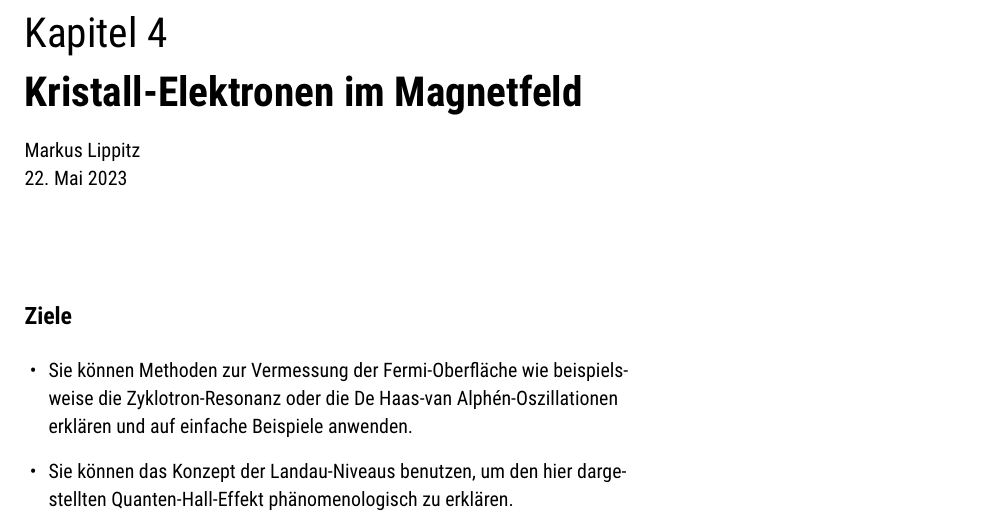
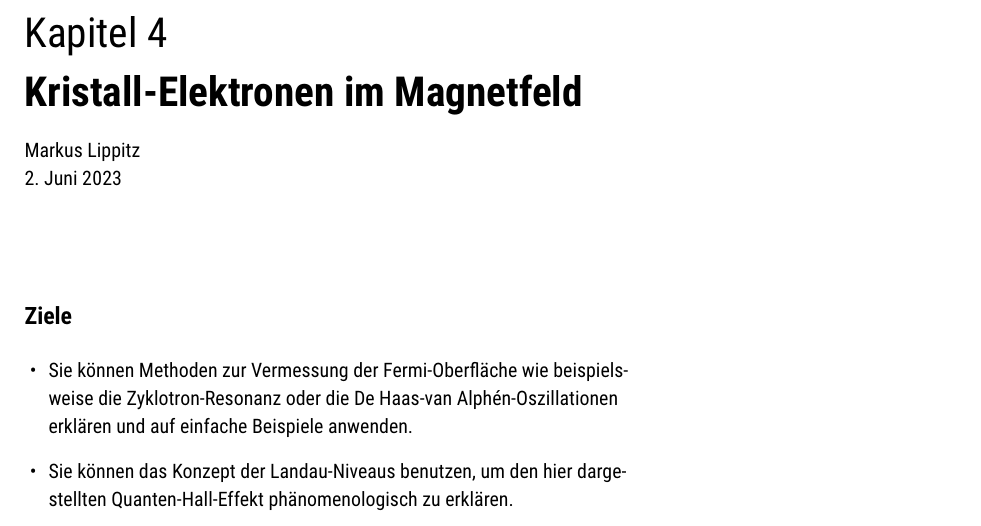
Before and after one commit to Lippitz-Lab/Festkoerper-II, a LaTeX book (EPC2_skript.tex, which reads 4_magnetic_field/4_magnetic_field.tex): part of page 37 of 72, cut so that both start at the same text. Compiled offline with pdfLaTeX; TikZ figures are drawn from their code, not taken from saved files.

Commit message:
Datum Kap. 4

```diff
--- a/4_magnetic_field/4_magnetic_field.tex
+++ b/4_magnetic_field/4_magnetic_field.tex
@@ -1,6 +1,6 @@
 %\renewcommand{\lastmod}{\today}
 \renewcommand{\chapterauthors}{Markus Lippitz}
-\renewcommand{\lastmod}{22. Mai 2023}
+\renewcommand{\lastmod}{2. Juni 2023}
 
 \chapter{Kristall-Elektronen im Magnetfeld}
 
```
Also changed, not shown: EPC2_skript.pdf.
